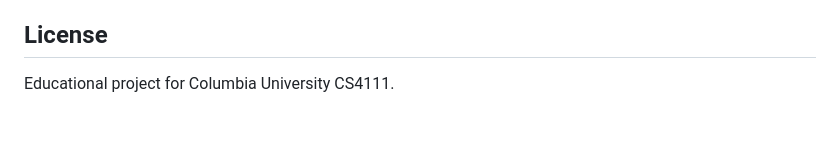
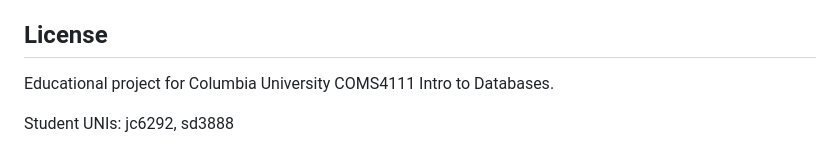
Before and after one commit to Runook/166-proj1-3, a Markdown page: webserver/README.md, the part around the change. Drawn GitHub-style; blank space fills up the shorter version.

```diff
--- a/webserver/README.md
+++ b/webserver/README.md
@@ -171,4 +171,6 @@ The application runs on port **8111** by default, as required for the course dep
 
 ## License
 
-Educational project for Columbia University CS4111.
+Educational project for Columbia University COMS4111 Intro to Databases.
+
+Student UNIs: jc6292, sd3888
```
